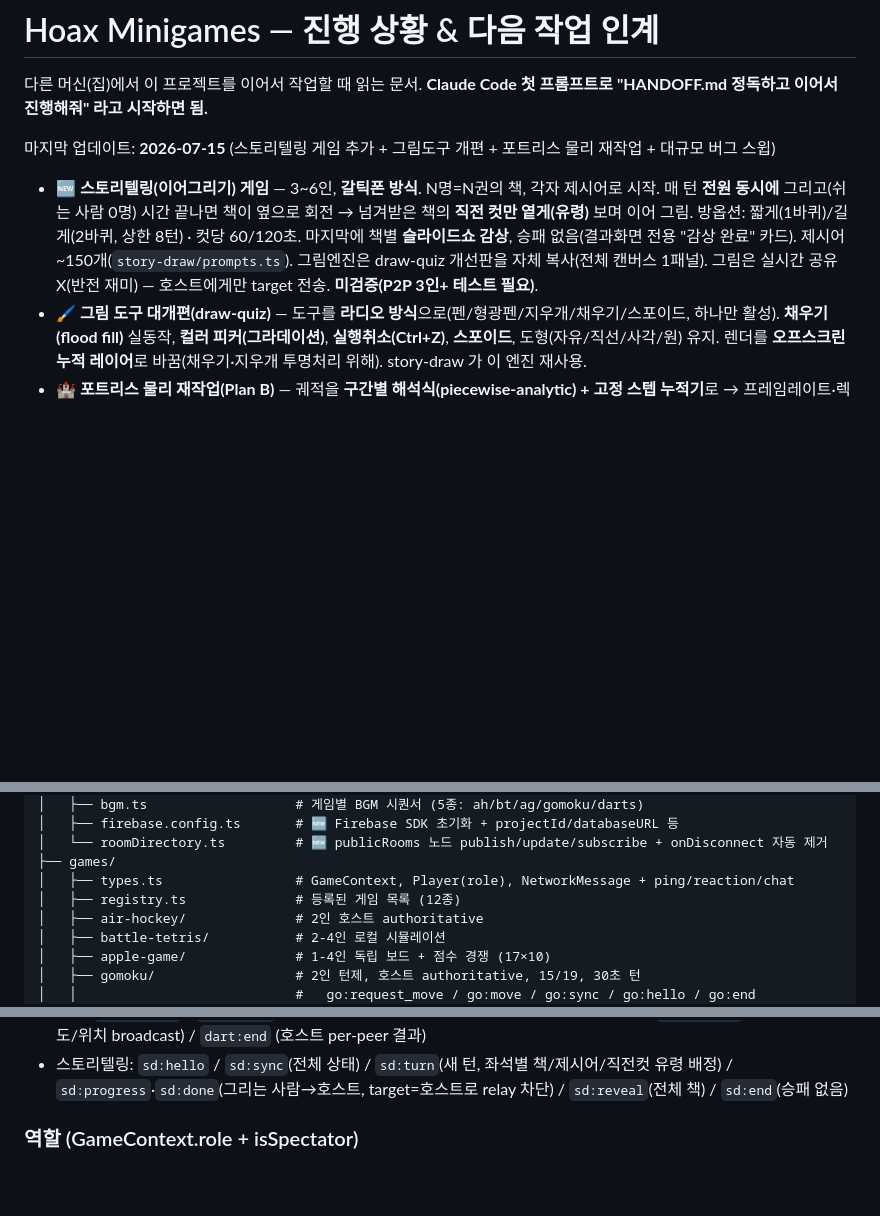
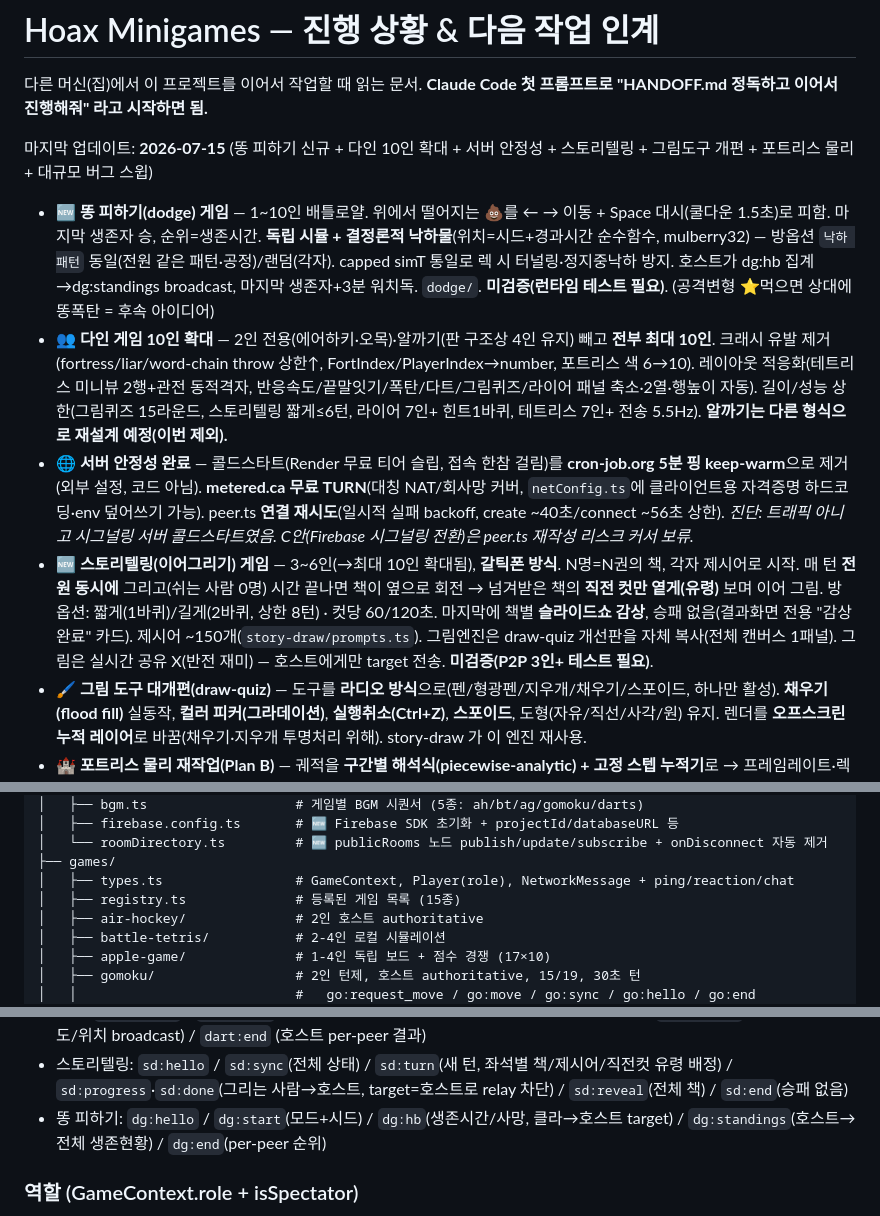
Before and after one commit to Hoax0606/hoax-mini-games, a Markdown page: HANDOFF.md, 3 parts joined by grey strips. Drawn GitHub-style; blank space fills up the shorter version.

```diff
--- a/HANDOFF.md
+++ b/HANDOFF.md
@@ -3,8 +3,11 @@
 다른 머신(집)에서 이 프로젝트를 이어서 작업할 때 읽는 문서.
 **Claude Code 첫 프롬프트로 "HANDOFF.md 정독하고 이어서 진행해줘" 라고 시작하면 됨.**
 
-마지막 업데이트: **2026-07-15** (스토리텔링 게임 추가 + 그림도구 개편 + 포트리스 물리 재작업 + 대규모 버그 스윕)
-- **🆕 스토리텔링(이어그리기) 게임** — 3~6인, **갈틱폰 방식**. N명=N권의 책, 각자 제시어로 시작. 매 턴 **전원 동시에** 그리고(쉬는 사람 0명) 시간 끝나면 책이 옆으로 회전 → 넘겨받은 책의 **직전 컷만 옅게(유령)** 보며 이어 그림. 방옵션: 짧게(1바퀴)/길게(2바퀴, 상한 8턴) · 컷당 60/120초. 마지막에 책별 **슬라이드쇼 감상**, 승패 없음(결과화면 전용 "감상 완료" 카드). 제시어 ~150개(`story-draw/prompts.ts`). 그림엔진은 draw-quiz 개선판을 자체 복사(전체 캔버스 1패널). 그림은 실시간 공유 X(반전 재미) — 호스트에게만 target 전송. **미검증(P2P 3인+ 테스트 필요)**.
+마지막 업데이트: **2026-07-15** (똥 피하기 신규 + 다인 10인 확대 + 서버 안정성 + 스토리텔링 + 그림도구 개편 + 포트리스 물리 + 대규모 버그 스윕)
+- **🆕 똥 피하기(dodge) 게임** — 1~10인 배틀로얄. 위에서 떨어지는 💩를 ← → 이동 + Space 대시(쿨다운 1.5초)로 피함. 마지막 생존자 승, 순위=생존시간. **독립 시뮬 + 결정론적 낙하물**(위치=시드+경과시간 순수함수, mulberry32) — 방옵션 `낙하 패턴` 동일(전원 같은 패턴·공정)/랜덤(각자). capped simT 통일로 렉 시 터널링·정지중낙하 방지. 호스트가 dg:hb 집계→dg:standings broadcast, 마지막 생존자+3분 워치독. `dodge/`. **미검증(런타임 테스트 필요)**. (공격변형 ⭐먹으면 상대에 똥폭탄 = 후속 아이디어)
+- **👥 다인 게임 10인 확대** — 2인 전용(에어하키·오목)·알까기(판 구조상 4인 유지) 빼고 **전부 최대 10인**. 크래시 유발 제거(fortress/liar/word-chain throw 상한↑, FortIndex/PlayerIndex→number, 포트리스 색 6→10). 레이아웃 적응화(테트리스 미니뷰 2행+관전 동적격자, 반응속도/끝말잇기/폭탄/다트/그림퀴즈/라이어 패널 축소·2열·행높이 자동). 길이/성능 상한(그림퀴즈 15라운드, 스토리텔링 짧게≤6턴, 라이어 7인+ 힌트1바퀴, 테트리스 7인+ 전송 5.5Hz). **알까기는 다른 형식으로 재설계 예정(이번 제외).**
+- **🌐 서버 안정성 완료** — 콜드스타트(Render 무료 티어 슬립, 접속 한참 걸림)를 **cron-job.org 5분 핑 keep-warm**으로 제거(외부 설정, 코드 아님). **metered.ca 무료 TURN**(대칭 NAT/회사망 커버, `netConfig.ts`에 클라이언트용 자격증명 하드코딩·env 덮어쓰기 가능). peer.ts **연결 재시도**(일시적 실패 backoff, create ~40초/connect ~56초 상한). *진단: 트래픽 아니고 시그널링 서버 콜드스타트였음. C안(Firebase 시그널링 전환)은 peer.ts 재작성 리스크 커서 보류.*
+- **🆕 스토리텔링(이어그리기) 게임** — 3~6인(→최대 10인 확대됨), **갈틱폰 방식**. N명=N권의 책, 각자 제시어로 시작. 매 턴 **전원 동시에** 그리고(쉬는 사람 0명) 시간 끝나면 책이 옆으로 회전 → 넘겨받은 책의 **직전 컷만 옅게(유령)** 보며 이어 그림. 방옵션: 짧게(1바퀴)/길게(2바퀴, 상한 8턴) · 컷당 60/120초. 마지막에 책별 **슬라이드쇼 감상**, 승패 없음(결과화면 전용 "감상 완료" 카드). 제시어 ~150개(`story-draw/prompts.ts`). 그림엔진은 draw-quiz 개선판을 자체 복사(전체 캔버스 1패널). 그림은 실시간 공유 X(반전 재미) — 호스트에게만 target 전송. **미검증(P2P 3인+ 테스트 필요)**.
 - **🖌️ 그림 도구 대개편(draw-quiz)** — 도구를 **라디오 방식**으로(펜/형광펜/지우개/채우기/스포이드, 하나만 활성). **채우기(flood fill)** 실동작, **컬러 피커(그라데이션)**, **실행취소(Ctrl+Z)**, **스포이드**, 도형(자유/직선/사각/원) 유지. 렌더를 **오프스크린 누적 레이어**로 바꿈(채우기·지우개 투명처리 위해). story-draw 가 이 엔진 재사용.
 - **🏰 포트리스 물리 재작업(Plan B)** — 궤적을 **구간별 해석식(piecewise-analytic) + 고정 스텝 누적기**로 → 프레임레이트·렉 무관, 호스트·게스트 궤적 동일. **직격 판정 스침거리(swept)+최근접점 스냅**(반경 13→16), **폭발 데미지 수직 가중 0.6**(지형 높이차로 "옆인데 0뎀" 완화), 폭격탄 **5발 결정론적 대칭**, 크레이터 -30%, 폭발 이펙트 호/게 통일. sync 가 발사 중 포탄 덮어쓰던 것 + 일시정지 후 포탄 멈춤 수정.
 - **🐛 대규모 버그 스윕(전 게임+플랫폼 소스 리뷰)** — 고친 것: 이모지 XSS(reactions), 채팅 방 넘어 누수(lobby clear), 사과 destroy 후 finishGame, 다트 버스트 입력 미잠금, 알까기·끝말잇기 `getNextTurn` 턴 스킵(indexOf -1), 에어하키 물리∝주사율(고정스텝), 반응속도 무한대기(워치독), 초기 hello 유실→게스트 멈춤(gameScreen 버퍼링), 관전자 전원 일시정지, 동시 일시정지 desync(Set), 비활성 버튼이 활성처럼 보임(theme.css). **미해결(다음 작업)**: 디스커넥트 시 N인 방 유지(게임별 이탈 처리 필요, 규모 큼).
@@ -95,7 +103,7 @@ src/
 │   └── roomDirectory.ts         # 🆕 publicRooms 노드 publish/update/subscribe + onDisconnect 자동 제거
 ├── games/
 │   ├── types.ts                 # GameContext, Player(role), NetworkMessage + ping/reaction/chat
-│   ├── registry.ts              # 등록된 게임 목록 (12종)
+│   ├── registry.ts              # 등록된 게임 목록 (15종)
 │   ├── air-hockey/              # 2인 호스트 authoritative
 │   ├── battle-tetris/           # 2-4인 로컬 시뮬레이션
 │   ├── apple-game/              # 1-4인 독립 보드 + 점수 경쟁 (17×10)
@@ -173,6 +186,7 @@ src/
 - 반응속도: `rx:round_done` / `rx:player_done` / `rx:end`
 - 다트: `dart:hello` / `dart:sync` (관전자 합류 시 현재 game state + stuckDarts 동기화) / `dart:throw` (투척자 초기 속도/위치 broadcast) / `dart:end` (호스트 per-peer 결과)
 - 스토리텔링: `sd:hello` / `sd:sync`(전체 상태) / `sd:turn`(새 턴, 좌석별 책/제시어/직전컷 유령 배정) / `sd:progress`·`sd:done`(그리는 사람→호스트, target=호스트로 relay 차단) / `sd:reveal`(전체 책) / `sd:end`(승패 없음)
+- 똥 피하기: `dg:hello` / `dg:start`(모드+시드) / `dg:hb`(생존시간/사망, 클라→호스트 target) / `dg:standings`(호스트→전체 생존현황) / `dg:end`(per-peer 순위)
 
 ### 역할 (GameContext.role + isSpectator)
 - `role: 'host'` — 방장. 승리 판정자.
```
Also changed, not shown: other parts of HANDOFF.md (+34 -24 lines).
